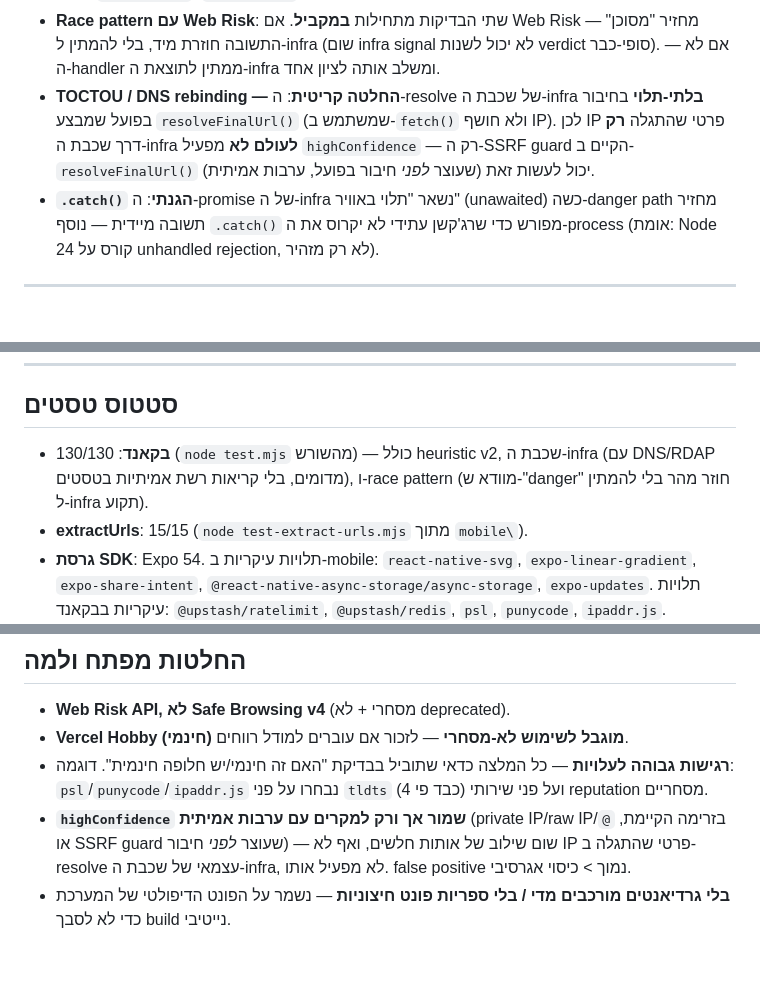
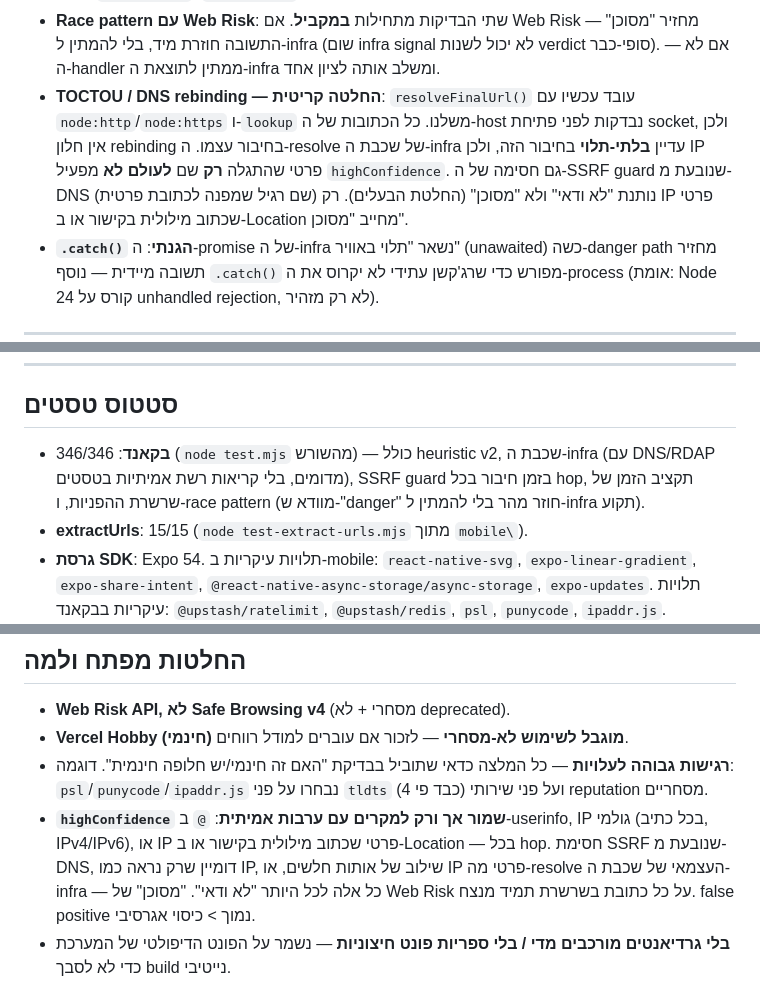
Before and after one commit to Ronpar19/Verify, a Markdown page: PROJECT-SUMMARY.md, 3 parts joined by grey strips. Rendered like a GitHub page; blank space fills up the shorter version.

```diff
--- a/PROJECT-SUMMARY.md
+++ b/PROJECT-SUMMARY.md
@@ -186,12 +191,14 @@ Desktop\link-checker-vercel\              <- הבקאנד + שורש
   Web Risk מחזיר "מסוכן" — התשובה חוזרת מיד, בלי להמתין ל-infra (שום
   infra signal לא יכול לשנות verdict סופי-כבר). אם לא — ה-handler
   ממתין לתוצאת ה-infra ומשלב אותה לציון אחד.
-- **TOCTOU / DNS rebinding — החלטה קריטית**: ה-resolve של שכבת ה-infra
-  **בלתי-תלוי** בחיבור בפועל שמבצע `resolveFinalUrl()` (שמשתמש
-  ב-`fetch()` ולא חושף IP). לכן IP פרטי שהתגלה **רק** דרך שכבת ה-infra
-  **לעולם לא** מפעיל `highConfidence` — רק ה-SSRF guard הקיים
-  ב-`resolveFinalUrl()` (שעוצר *לפני* חיבור בפועל, ערבות אמיתית) יכול
-  לעשות זאת.
+- **TOCTOU / DNS rebinding — החלטה קריטית**: `resolveFinalUrl()` עובד
+  עכשיו עם `node:http`/`node:https` ו-`lookup` משלנו. כל הכתובות של
+  ה-host נבדקות לפני פתיחת socket, ולכן אין חלון rebinding בחיבור
+  עצמו. ה-resolve של שכבת ה-infra עדיין **בלתי-תלוי** בחיבור הזה, ולכן
+  IP פרטי שהתגלה **רק** שם **לעולם לא** מפעיל `highConfidence`.
+  גם חסימה של ה-SSRF guard שנובעת מ-DNS (שם רגיל שמפנה לכתובת פרטית)
+  נותנת "לא ודאי" ולא "מסוכן" (החלטת הבעלים). רק IP פרטי שכתוב
+  מילולית בקישור או ב-Location מחייב "מסוכן".
 - **`.catch()` הגנתי**: ה-promise של ה-infra נשאר "תלוי באוויר"
   (unawaited) כשה-danger path מחזיר תשובה מיידית — נוסף `.catch()`
   מפורש כדי שרג'קשן עתידי לא יקרוס את ה-process (אומת: Node 24 קורס
@@ -224,8 +231,9 @@ Desktop\link-checker-vercel\              <- הבקאנד + שורש
 ---
 
 ## סטטוס טסטים
-- **בקאנד**: 130/130 (`node test.mjs` מהשורש) — כולל heuristic v2,
+- **בקאנד**: 346/346 (`node test.mjs` מהשורש) — כולל heuristic v2,
   שכבת ה-infra (עם DNS/RDAP מדומים, בלי קריאות רשת אמיתיות בטסטים),
+  SSRF guard בזמן חיבור בכל hop, תקציב הזמן של שרשרת ההפניות,
   ו-race pattern (מוודא ש-"danger" חוזר מהר בלי להמתין ל-infra תקוע).
 - **extractUrls**: 15/15 (`node test-extract-urls.mjs` מתוך `mobile\`).
 - **גרסת SDK**: Expo 54. תלויות עיקריות ב-mobile:
@@ -252,10 +260,13 @@ Desktop\link-checker-vercel\              <- הבקאנד + שורש
 - **רגישות גבוהה לעלויות** — כל המלצה כדאי שתוביל בבדיקת "האם זה
   חינמי/יש חלופה חינמית". דוגמה: `psl`/`punycode`/`ipaddr.js` נבחרו
   על פני `tldts` (כבד פי 4) ועל פני שירותי reputation מסחריים.
-- **`highConfidence` שמור אך ורק למקרים עם ערבות אמיתית** (private
-  IP/raw IP/`@` בזרימה הקיימת, או SSRF guard שעוצר *לפני* חיבור) —
-  שום שילוב של אותות חלשים, ואף לא IP פרטי שהתגלה ב-resolve עצמאי של
-  שכבת ה-infra, לא מפעיל אותו. false positive נמוך > כיסוי אגרסיבי.
+- **`highConfidence` שמור אך ורק למקרים עם ערבות אמיתית**: `@`
+  ב-userinfo, IP גולמי (בכל כתיב, IPv4/IPv6), או IP פרטי שכתוב
+  מילולית בקישור או ב-Location — בכל hop. חסימת SSRF שנובעת מ-DNS,
+  דומיין שרק נראה כמו IP, שילוב של אותות חלשים, או IP פרטי מה-resolve
+  העצמאי של שכבת ה-infra — כל אלה לכל היותר "לא ודאי". "מסוכן" של
+  Web Risk על כל כתובת בשרשרת תמיד מנצח. false positive נמוך > כיסוי
+  אגרסיבי.
 - **בלי גרדיאנטים מורכבים מדי / בלי ספריות פונט חיצוניות** — נשמר על
   הפונט הדיפולטי של המערכת כדי לא לסבך build נייטיבי.
 - **המשתמש עובד ישירות עם Claude Code** על המחשב — הרשאות מלאות
```
Also changed, not shown: other parts of PROJECT-SUMMARY.md (+7 -2 lines), DEPLOYMENT.md (+17 -15 lines), README.md (+73 -35 lines).
